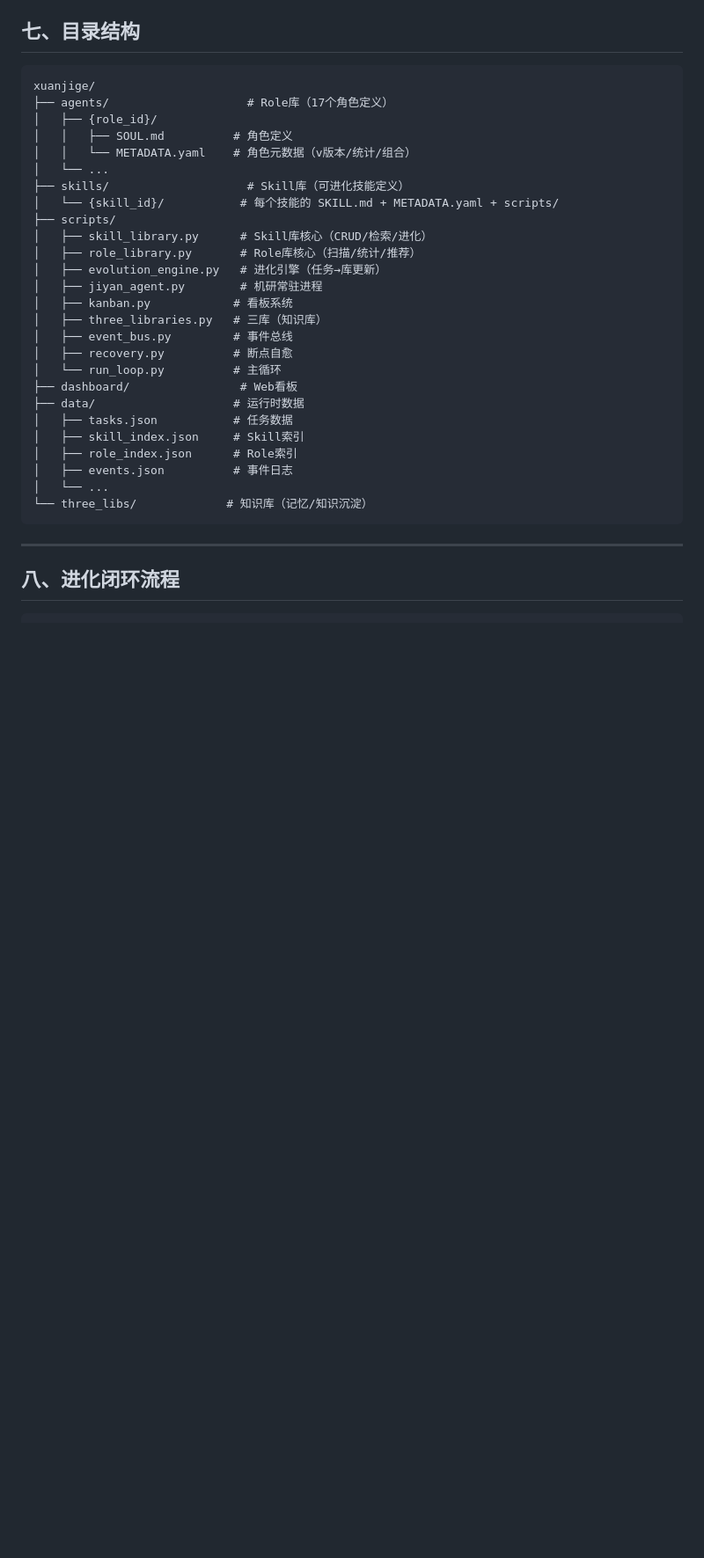
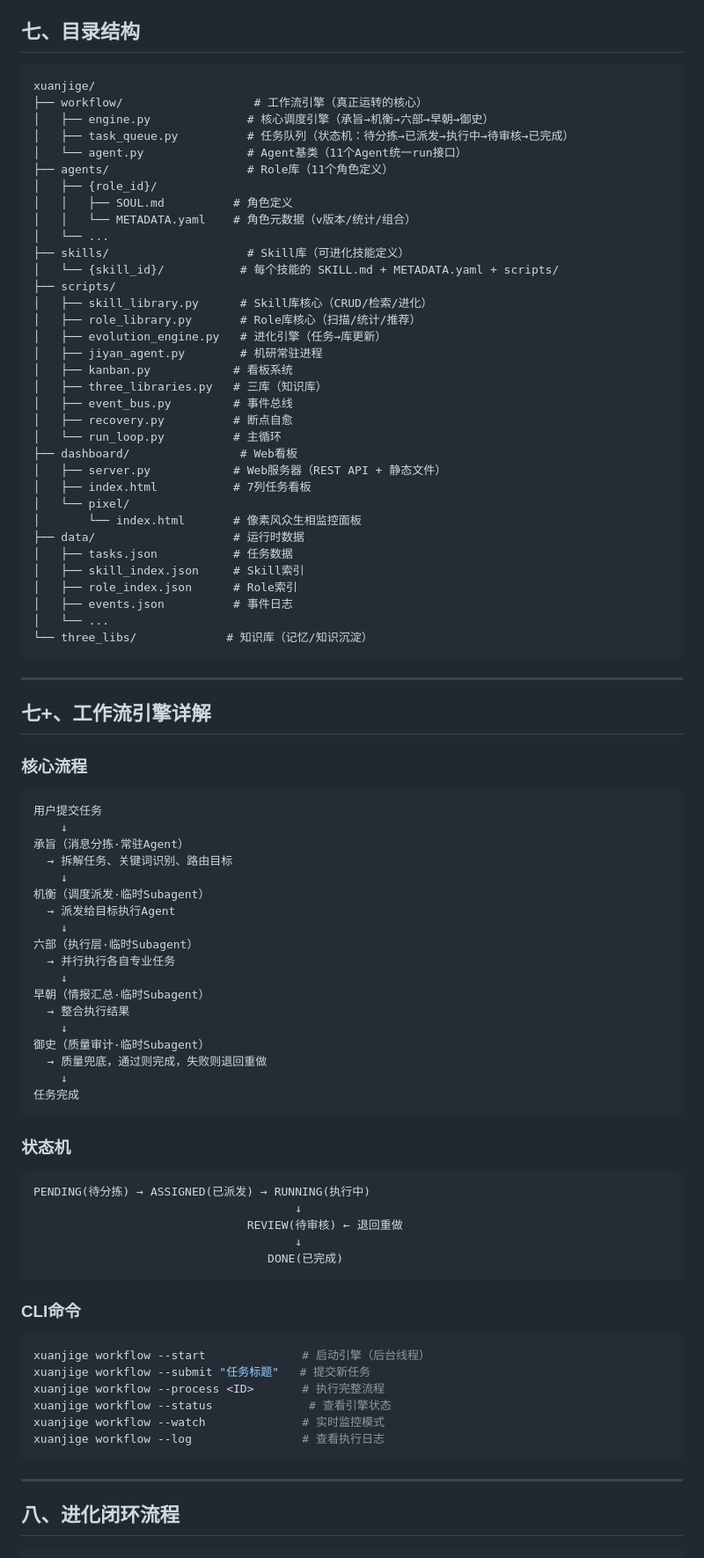
Before and after one commit to BBNT-1215/xuanjige, a Markdown page: ARCHITECTURE.md, the part around one of its changes. Shown at 88% size. Rendered like a GitHub page; blank space fills up the shorter version.

Commit message:
feat(arch): 工作流引擎架构文档v3.0
- 新增 workflow/ 目录结构说明
- 新增 七+ 工作流引擎详解（流程/状态机/CLI命令）
- dashboard/server.py 新增 /api/workflow 端点
- 版本历史 v3.0

````diff
--- a/ARCHITECTURE.md
+++ b/ARCHITECTURE.md
@@ -207,7 +207,11 @@ Knowledge库：静态知识库（静态型）
 
 ```
 xuanjige/
-├── agents/                    # Role库（17个角色定义）
+├── workflow/                   # 工作流引擎（真正运转的核心）
+│   ├── engine.py              # 核心调度引擎（承旨→机衡→六部→早朝→御史）
+│   ├── task_queue.py          # 任务队列（状态机：待分拣→已派发→执行中→待审核→已完成）
+│   └── agent.py               # Agent基类（11个Agent统一run接口）
+├── agents/                    # Role库（11个角色定义）
 │   ├── {role_id}/
 │   │   ├── SOUL.md          # 角色定义
 │   │   └── METADATA.yaml    # 角色元数据（v版本/统计/组合）
@@ -225,6 +229,10 @@ xuanjige/
 │   ├── recovery.py          # 断点自愈
 │   └── run_loop.py          # 主循环
 ├── dashboard/                # Web看板
+│   ├── server.py            # Web服务器（REST API + 静态文件）
+│   ├── index.html           # 7列任务看板
+│   └── pixel/
+│       └── index.html       # 像素风众生相监控面板
 ├── data/                    # 运行时数据
 │   ├── tasks.json           # 任务数据
 │   ├── skill_index.json     # Skill索引
@@ -232,6 +240,54 @@ xuanjige/
 │   ├── events.json          # 事件日志
 │   └── ...
 └── three_libs/             # 知识库（记忆/知识沉淀）
+```
+
+---
+
+## 七+、工作流引擎详解
+
+### 核心流程
+
+```
+用户提交任务
+    ↓
+承旨（消息分拣·常驻Agent）
+  → 拆解任务、关键词识别、路由目标
+    ↓
+机衡（调度派发·临时Subagent）
+  → 派发给目标执行Agent
+    ↓
+六部（执行层·临时Subagent）
+  → 并行执行各自专业任务
+    ↓
+早朝（情报汇总·临时Subagent）
+  → 整合执行结果
+    ↓
+御史（质量审计·临时Subagent）
+  → 质量兜底，通过则完成，失败则退回重做
+    ↓
+任务完成
+```
+
+### 状态机
+
+```
+PENDING(待分拣) → ASSIGNED(已派发) → RUNNING(执行中)
+                                      ↓
+                               REVIEW(待审核) ← 退回重做
+                                      ↓
+                                  DONE(已完成)
+```
+
+### CLI命令
+
+```bash
+xuanjige workflow --start              # 启动引擎（后台线程）
+xuanjige workflow --submit "任务标题"   # 提交新任务
+xuanjige workflow --process <ID>       # 执行完整流程
+xuanjige workflow --status              # 查看引擎状态
+xuanjige workflow --watch              # 实时监控模式
+xuanjige workflow --log                # 查看执行日志
 ```
 
 ---
````
Also changed, not shown: other parts of ARCHITECTURE.md (+2 -2 lines).
